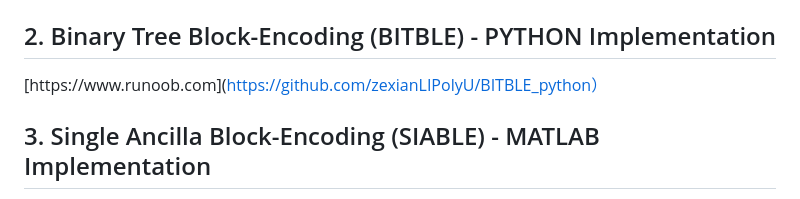
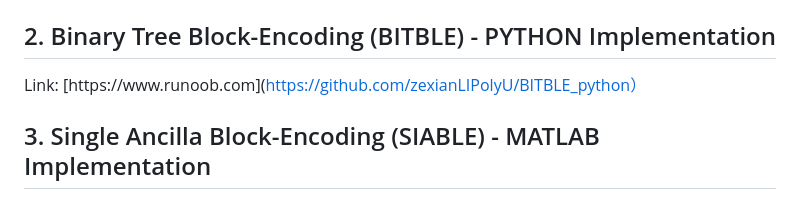
Before and after one commit to zexianLIPolyU/BITBLE, a Markdown page: README.md, the part around the change. Drawn GitHub-style.

```diff
--- a/README.md
+++ b/README.md
@@ -30,7 +30,7 @@ The first option (`'cutoff'`) ignores coefficients smaller than `1e-4` in absolu
 
 ## 2. Binary Tree Block-Encoding (BITBLE) - PYTHON Implementation ##
 
-[https://www.runoob.com](https://github.com/zexianLIPolyU/BITBLE_python）
+Link: [https://www.runoob.com](https://github.com/zexianLIPolyU/BITBLE_python）
 
 
 
```
